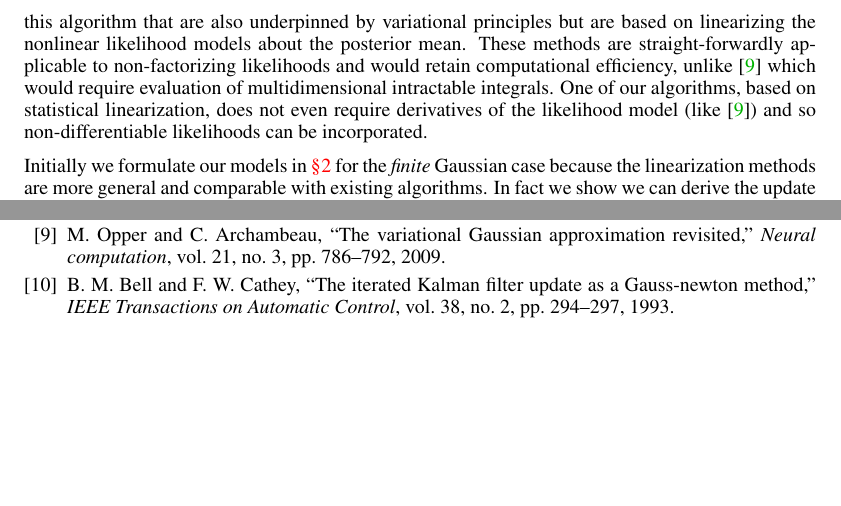
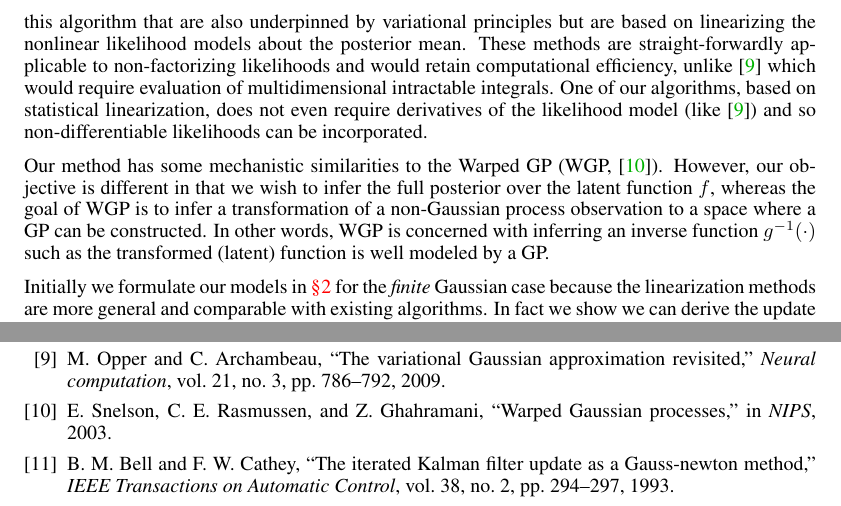
Before and after one commit to dsteinberg/nips2014paper, a LaTeX paper (nips2014lin.tex): two parts of pages 2 and 9 of 9 before the commit and two parts of pages 2 and 9 of 10 after it, joined at a grey line, cut so that both start at the same text, the shorter picture padded with empty space. Compiled offline with pdfLaTeX.

Commit message:
reference to WGP and comment in the intro

```diff
--- a/nips2014lin.tex
+++ b/nips2014lin.tex
@@ -114,6 +114,14 @@ multidimensional intractable integrals. One of our algorithms, based on
 statistical linearization, does not even require derivatives of the likelihood
 model (like \cite{Opper2009}) and so non-differentiable likelihoods can be
 incorporated.
+
+Our method has some mechanistic similarities to the
+Warped GP (WGP, \cite{snelson2003warped}). However, our objective is different
+in that we wish to infer the full posterior over the latent function $f$, whereas
+the goal of  WGP is to infer a transformation of a non-Gaussian
+process observation to a space where a GP can be constructed. In other
+words, WGP is concerned with inferring an inverse function $g^{-1}(\cdot)$
+such as the transformed (latent) function is well modeled by a GP.
 
 Initially we formulate our models in \autoref{sec:gausmod} for the
 \emph{finite} Gaussian case because the linearization methods are more general
```
Also changed, not shown: nips2014lin.bib (+7 -0 lines).
